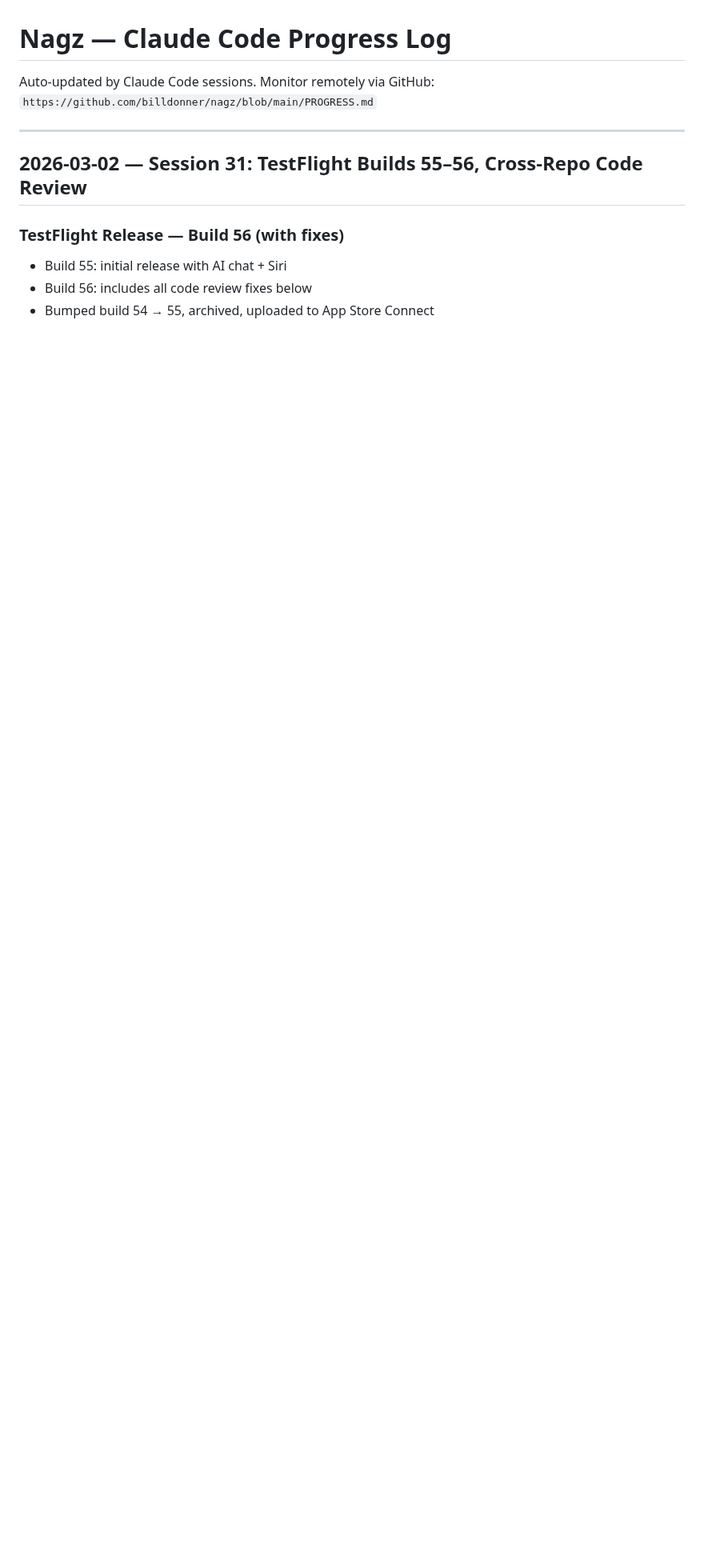
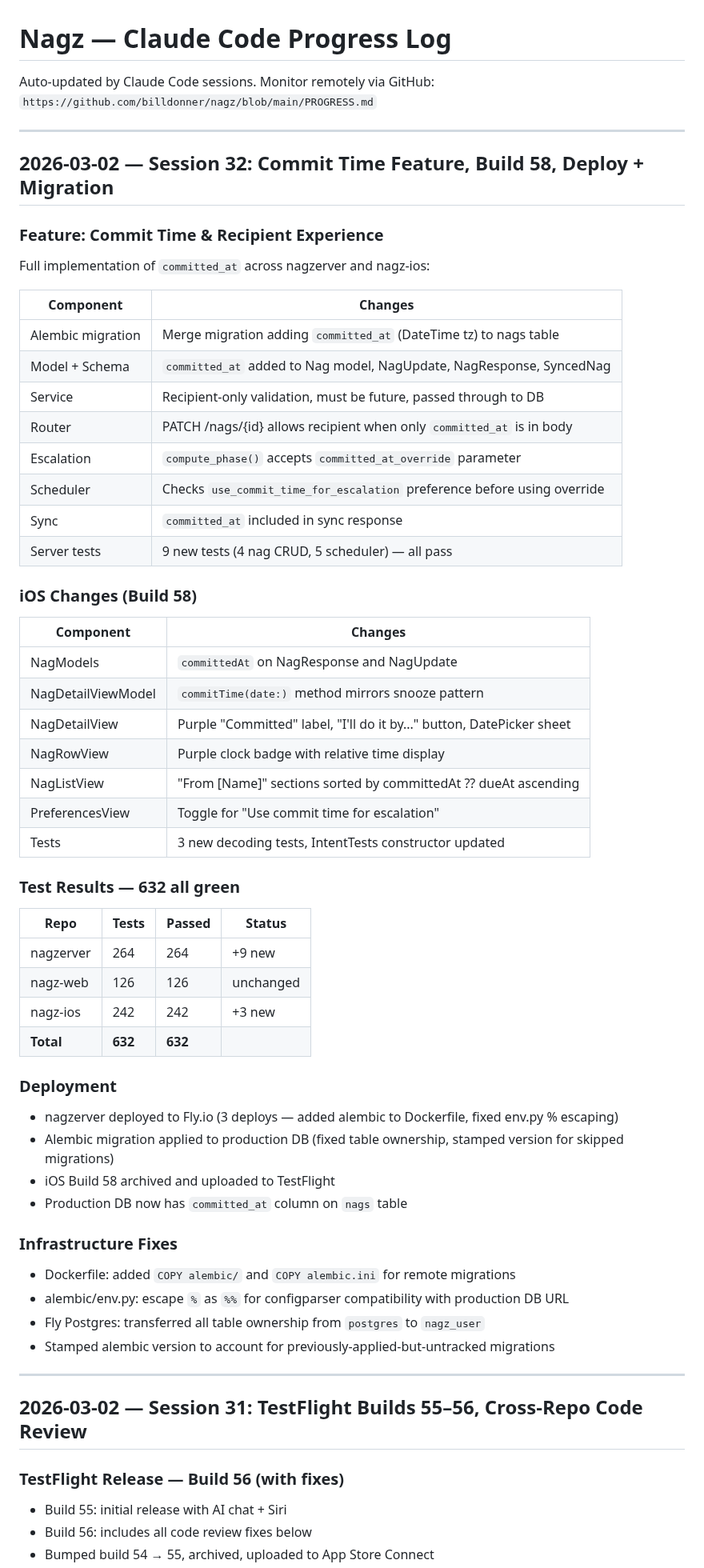
Before and after one commit to billdonner/nagz, a Markdown page: PROGRESS.md, the part around the change. Shown at 80% size. Drawn GitHub-style; blank space fills up the shorter version.

Commit message:
Update PROGRESS.md: Session 32 — committed_at feature, Build 58, deploy + migration
Co-Authored-By: Claude Opus 4.6 <noreply@anthropic.com>

```diff
--- a/PROGRESS.md
+++ b/PROGRESS.md
@@ -2,6 +2,60 @@
 
 Auto-updated by Claude Code sessions. Monitor remotely via GitHub:
 `https://github.com/billdonner/nagz/blob/main/PROGRESS.md`
+
+---
+
+## 2026-03-02 — Session 32: Commit Time Feature, Build 58, Deploy + Migration
+
+### Feature: Commit Time & Recipient Experience
+
+Full implementation of `committed_at` across nagzerver and nagz-ios:
+
+| Component | Changes |
+|-----------|---------|
+| Alembic migration | Merge migration adding `committed_at` (DateTime tz) to nags table |
+| Model + Schema | `committed_at` added to Nag model, NagUpdate, NagResponse, SyncedNag |
+| Service | Recipient-only validation, must be future, passed through to DB |
+| Router | PATCH /nags/{id} allows recipient when only `committed_at` is in body |
+| Escalation | `compute_phase()` accepts `committed_at_override` parameter |
+| Scheduler | Checks `use_commit_time_for_escalation` preference before using override |
+| Sync | `committed_at` included in sync response |
+| Server tests | 9 new tests (4 nag CRUD, 5 scheduler) — all pass |
+
+### iOS Changes (Build 58)
+
+| Component | Changes |
+|-----------|---------|
+| NagModels | `committedAt` on NagResponse and NagUpdate |
+| NagDetailViewModel | `commitTime(date:)` method mirrors snooze pattern |
+| NagDetailView | Purple "Committed" label, "I'll do it by..." button, DatePicker sheet |
+| NagRowView | Purple clock badge with relative time display |
+| NagListView | "From [Name]" sections sorted by committedAt ?? dueAt ascending |
+| PreferencesView | Toggle for "Use commit time for escalation" |
+| Tests | 3 new decoding tests, IntentTests constructor updated |
+
+### Test Results — 632 all green
+
+| Repo | Tests | Passed | Status |
+|------|-------|--------|--------|
+| nagzerver | 264 | 264 | +9 new |
+| nagz-web | 126 | 126 | unchanged |
+| nagz-ios | 242 | 242 | +3 new |
+| **Total** | **632** | **632** | |
+
+### Deployment
+
+- nagzerver deployed to Fly.io (3 deploys — added alembic to Dockerfile, fixed env.py % escaping)
+- Alembic migration applied to production DB (fixed table ownership, stamped version for skipped migrations)
+- iOS Build 58 archived and uploaded to TestFlight
+- Production DB now has `committed_at` column on `nags` table
+
+### Infrastructure Fixes
+
+- Dockerfile: added `COPY alembic/` and `COPY alembic.ini` for remote migrations
+- alembic/env.py: escape `%` as `%%` for configparser compatibility with production DB URL
+- Fly Postgres: transferred all table ownership from `postgres` to `nagz_user`
+- Stamped alembic version to account for previously-applied-but-untracked migrations
 
 ---
 
```
Also changed, not shown: CLAUDE.md (+3 -3 lines).
